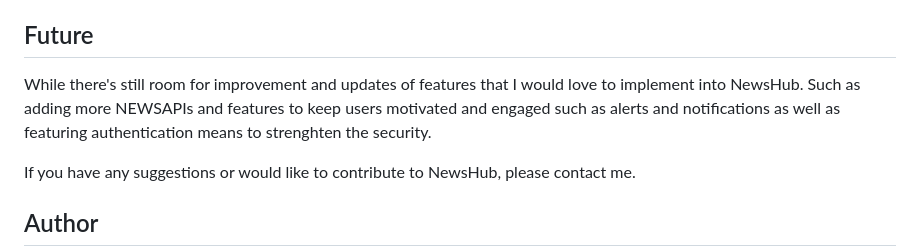
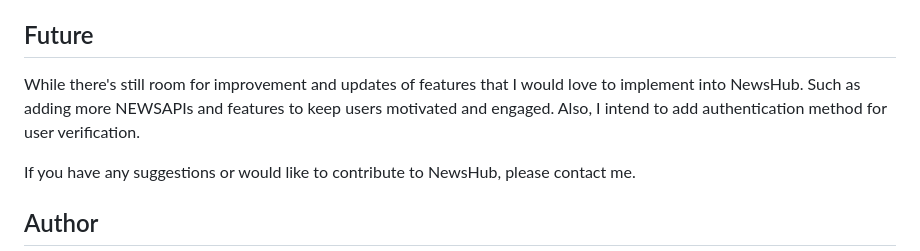
Before and after one commit to dtemilade/newshub, a Markdown page: README.md, the part around the change. Rendered like a GitHub page.

Commit message:
submission updating

```diff
--- a/README.md
+++ b/README.md
@@ -54,7 +54,7 @@ Login to access personalized content.
 
 ## Future
 
-While there's still room for improvement and updates of features that I would love to implement into NewsHub. Such as adding more NEWSAPIs and features to keep users motivated and engaged such as alerts and notifications as well as featuring authentication means to strenghten the security.
+While there's still room for improvement and updates of features that I would love to implement into NewsHub. Such as adding more NEWSAPIs and features to keep users motivated and engaged. Also, I intend to add authentication method for user verification.
 
 If you have any suggestions or would like to contribute to NewsHub, please contact me.
 
```
